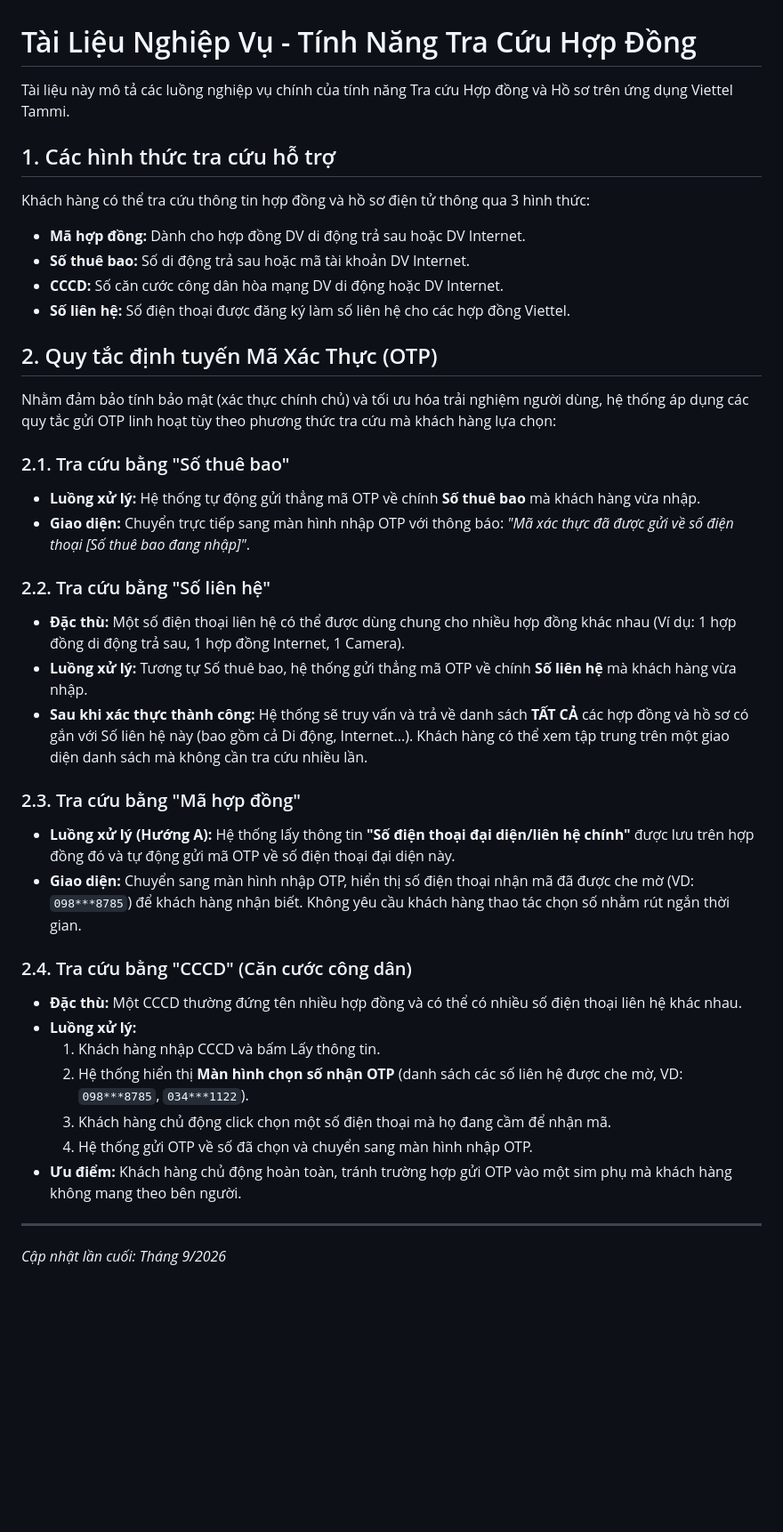
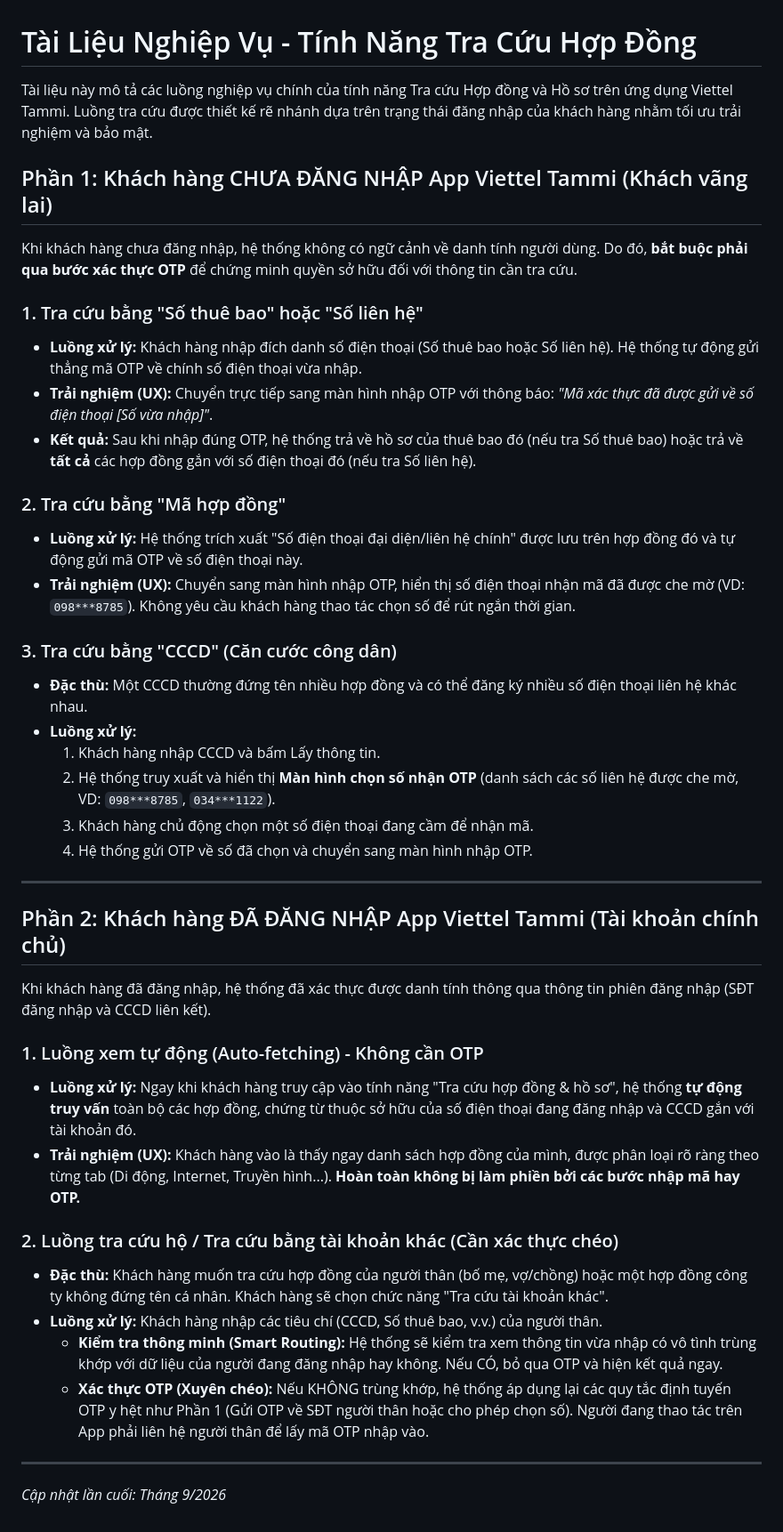
Before and after one commit to lamquangduc312/tracuhopdong-viettel, a Markdown page: TAI_LIEU_NGHIEP_VU_OTP.md, the part around the change. Shown at 89% size. Rendered like a GitHub page; blank space fills up the shorter version.

Commit message:
docs: restructure business rules based on login status

```diff
--- a/TAI_LIEU_NGHIEP_VU_OTP.md
+++ b/TAI_LIEU_NGHIEP_VU_OTP.md
@@ -1,39 +1,43 @@
 # Tài Liệu Nghiệp Vụ - Tính Năng Tra Cứu Hợp Đồng
 
-Tài liệu này mô tả các luồng nghiệp vụ chính của tính năng Tra cứu Hợp đồng và Hồ sơ trên ứng dụng Viettel Tammi.
+Tài liệu này mô tả các luồng nghiệp vụ chính của tính năng Tra cứu Hợp đồng và Hồ sơ trên ứng dụng Viettel Tammi. Luồng tra cứu được thiết kế rẽ nhánh dựa trên trạng thái đăng nhập của khách hàng nhằm tối ưu trải nghiệm và bảo mật.
 
-## 1. Các hình thức tra cứu hỗ trợ
-Khách hàng có thể tra cứu thông tin hợp đồng và hồ sơ điện tử thông qua 3 hình thức:
-- **Mã hợp đồng:** Dành cho hợp đồng DV di động trả sau hoặc DV Internet.
-- **Số thuê bao:** Số di động trả sau hoặc mã tài khoản DV Internet.
-- **CCCD:** Số căn cước công dân hòa mạng DV di động hoặc DV Internet.
-- **Số liên hệ:** Số điện thoại được đăng ký làm số liên hệ cho các hợp đồng Viettel.
+## Phần 1: Khách hàng CHƯA ĐĂNG NHẬP App Viettel Tammi (Khách vãng lai)
 
-## 2. Quy tắc định tuyến Mã Xác Thực (OTP)
+Khi khách hàng chưa đăng nhập, hệ thống không có ngữ cảnh về danh tính người dùng. Do đó, **bắt buộc phải qua bước xác thực OTP** để chứng minh quyền sở hữu đối với thông tin cần tra cứu.
 
-Nhằm đảm bảo tính bảo mật (xác thực chính chủ) và tối ưu hóa trải nghiệm người dùng, hệ thống áp dụng các quy tắc gửi OTP linh hoạt tùy theo phương thức tra cứu mà khách hàng lựa chọn:
+### 1. Tra cứu bằng "Số thuê bao" hoặc "Số liên hệ"
+- **Luồng xử lý:** Khách hàng nhập đích danh số điện thoại (Số thuê bao hoặc Số liên hệ). Hệ thống tự động gửi thẳng mã OTP về chính số điện thoại vừa nhập.
+- **Trải nghiệm (UX):** Chuyển trực tiếp sang màn hình nhập OTP với thông báo: *"Mã xác thực đã được gửi về số điện thoại [Số vừa nhập]"*.
+- **Kết quả:** Sau khi nhập đúng OTP, hệ thống trả về hồ sơ của thuê bao đó (nếu tra Số thuê bao) hoặc trả về **tất cả** các hợp đồng gắn với số điện thoại đó (nếu tra Số liên hệ).
 
-### 2.1. Tra cứu bằng "Số thuê bao"
-- **Luồng xử lý:** Hệ thống tự động gửi thẳng mã OTP về chính **Số thuê bao** mà khách hàng vừa nhập.
-- **Giao diện:** Chuyển trực tiếp sang màn hình nhập OTP với thông báo: *"Mã xác thực đã được gửi về số điện thoại [Số thuê bao đang nhập]"*.
+### 2. Tra cứu bằng "Mã hợp đồng"
+- **Luồng xử lý:** Hệ thống trích xuất "Số điện thoại đại diện/liên hệ chính" được lưu trên hợp đồng đó và tự động gửi mã OTP về số điện thoại này.
+- **Trải nghiệm (UX):** Chuyển sang màn hình nhập OTP, hiển thị số điện thoại nhận mã đã được che mờ (VD: `098***8785`). Không yêu cầu khách hàng thao tác chọn số để rút ngắn thời gian.
 
-### 2.2. Tra cứu bằng "Số liên hệ"
-- **Đặc thù:** Một số điện thoại liên hệ có thể được dùng chung cho nhiều hợp đồng khác nhau (Ví dụ: 1 hợp đồng di động trả sau, 1 hợp đồng Internet, 1 Camera).
-- **Luồng xử lý:** Tương tự Số thuê bao, hệ thống gửi thẳng mã OTP về chính **Số liên hệ** mà khách hàng vừa nhập.
-- **Sau khi xác thực thành công:** Hệ thống sẽ truy vấn và trả về danh sách **TẤT CẢ** các hợp đồng và hồ sơ có gắn với Số liên hệ này (bao gồm cả Di động, Internet...). Khách hàng có thể xem tập trung trên một giao diện danh sách mà không cần tra cứu nhiều lần.
-
-### 2.3. Tra cứu bằng "Mã hợp đồng"
-- **Luồng xử lý (Hướng A):** Hệ thống lấy thông tin **"Số điện thoại đại diện/liên hệ chính"** được lưu trên hợp đồng đó và tự động gửi mã OTP về số điện thoại đại diện này.
-- **Giao diện:** Chuyển sang màn hình nhập OTP, hiển thị số điện thoại nhận mã đã được che mờ (VD: `098***8785`) để khách hàng nhận biết. Không yêu cầu khách hàng thao tác chọn số nhằm rút ngắn thời gian.
-
-### 2.4. Tra cứu bằng "CCCD" (Căn cước công dân)
-- **Đặc thù:** Một CCCD thường đứng tên nhiều hợp đồng và có thể có nhiều số điện thoại liên hệ khác nhau.
+### 3. Tra cứu bằng "CCCD" (Căn cước công dân)
+- **Đặc thù:** Một CCCD thường đứng tên nhiều hợp đồng và có thể đăng ký nhiều số điện thoại liên hệ khác nhau.
 - **Luồng xử lý:**
   1. Khách hàng nhập CCCD và bấm Lấy thông tin.
-  2. Hệ thống hiển thị **Màn hình chọn số nhận OTP** (danh sách các số liên hệ được che mờ, VD: `098***8785`, `034***1122`).
-  3. Khách hàng chủ động click chọn một số điện thoại mà họ đang cầm để nhận mã.
+  2. Hệ thống truy xuất và hiển thị **Màn hình chọn số nhận OTP** (danh sách các số liên hệ được che mờ, VD: `098***8785`, `034***1122`).
+  3. Khách hàng chủ động chọn một số điện thoại đang cầm để nhận mã.
   4. Hệ thống gửi OTP về số đã chọn và chuyển sang màn hình nhập OTP.
-- **Ưu điểm:** Khách hàng chủ động hoàn toàn, tránh trường hợp gửi OTP vào một sim phụ mà khách hàng không mang theo bên người.
+
+---
+
+## Phần 2: Khách hàng ĐÃ ĐĂNG NHẬP App Viettel Tammi (Tài khoản chính chủ)
+
+Khi khách hàng đã đăng nhập, hệ thống đã xác thực được danh tính thông qua thông tin phiên đăng nhập (SĐT đăng nhập và CCCD liên kết).
+
+### 1. Luồng xem tự động (Auto-fetching) - Không cần OTP
+- **Luồng xử lý:** Ngay khi khách hàng truy cập vào tính năng "Tra cứu hợp đồng & hồ sơ", hệ thống **tự động truy vấn** toàn bộ các hợp đồng, chứng từ thuộc sở hữu của số điện thoại đang đăng nhập và CCCD gắn với tài khoản đó.
+- **Trải nghiệm (UX):** Khách hàng vào là thấy ngay danh sách hợp đồng của mình, được phân loại rõ ràng theo từng tab (Di động, Internet, Truyền hình...). **Hoàn toàn không bị làm phiền bởi các bước nhập mã hay OTP.**
+
+### 2. Luồng tra cứu hộ / Tra cứu bằng tài khoản khác (Cần xác thực chéo)
+- **Đặc thù:** Khách hàng muốn tra cứu hợp đồng của người thân (bố mẹ, vợ/chồng) hoặc một hợp đồng công ty không đứng tên cá nhân. Khách hàng sẽ chọn chức năng "Tra cứu tài khoản khác".
+- **Luồng xử lý:** Khách hàng nhập các tiêu chí (CCCD, Số thuê bao, v.v.) của người thân.
+  - **Kiểm tra thông minh (Smart Routing):** Hệ thống sẽ kiểm tra xem thông tin vừa nhập có vô tình trùng khớp với dữ liệu của người đang đăng nhập hay không. Nếu CÓ, bỏ qua OTP và hiện kết quả ngay.
+  - **Xác thực OTP (Xuyên chéo):** Nếu KHÔNG trùng khớp, hệ thống áp dụng lại các quy tắc định tuyến OTP y hệt như Phần 1 (Gửi OTP về SĐT người thân hoặc cho phép chọn số). Người đang thao tác trên App phải liên hệ người thân để lấy mã OTP nhập vào.
 
 ---
 *Cập nhật lần cuối: Tháng 9/2026*
```
